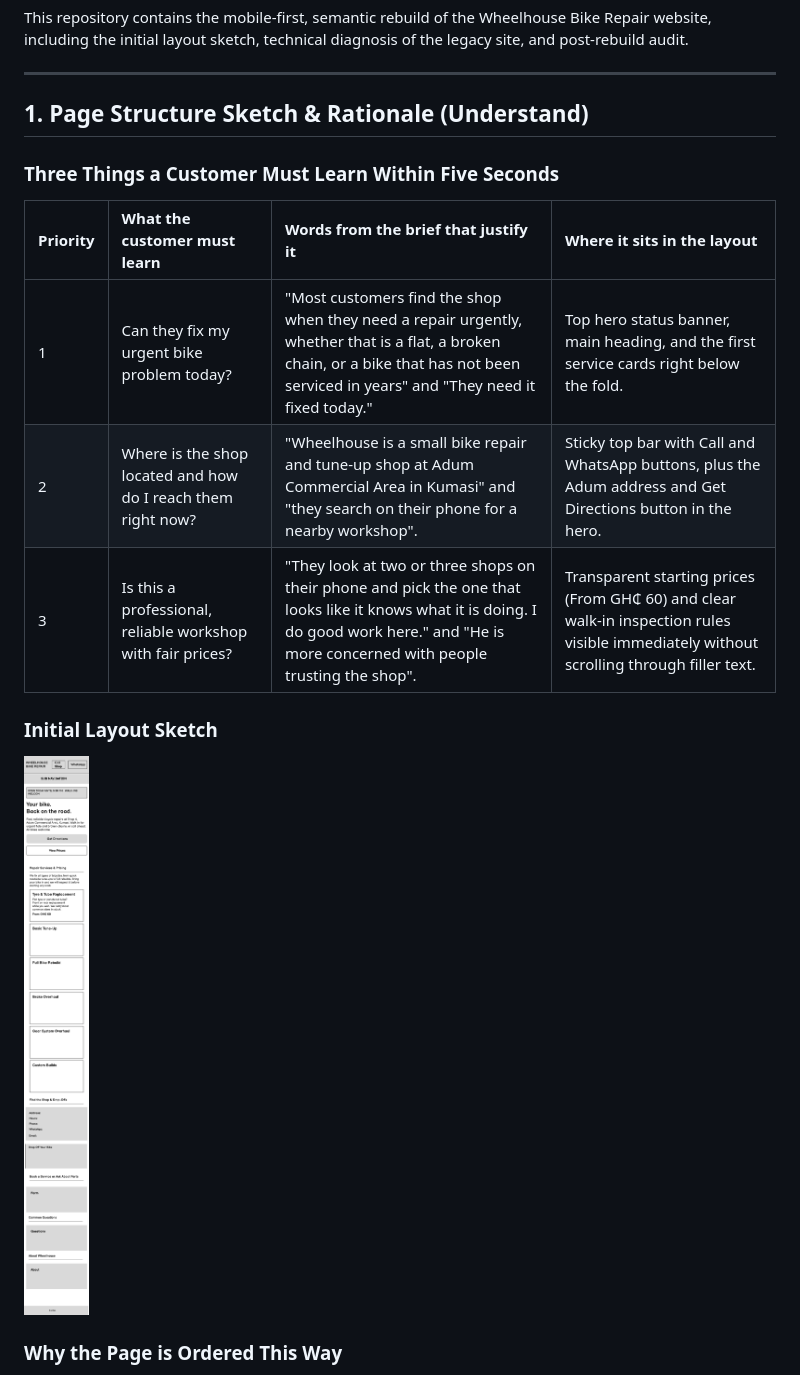
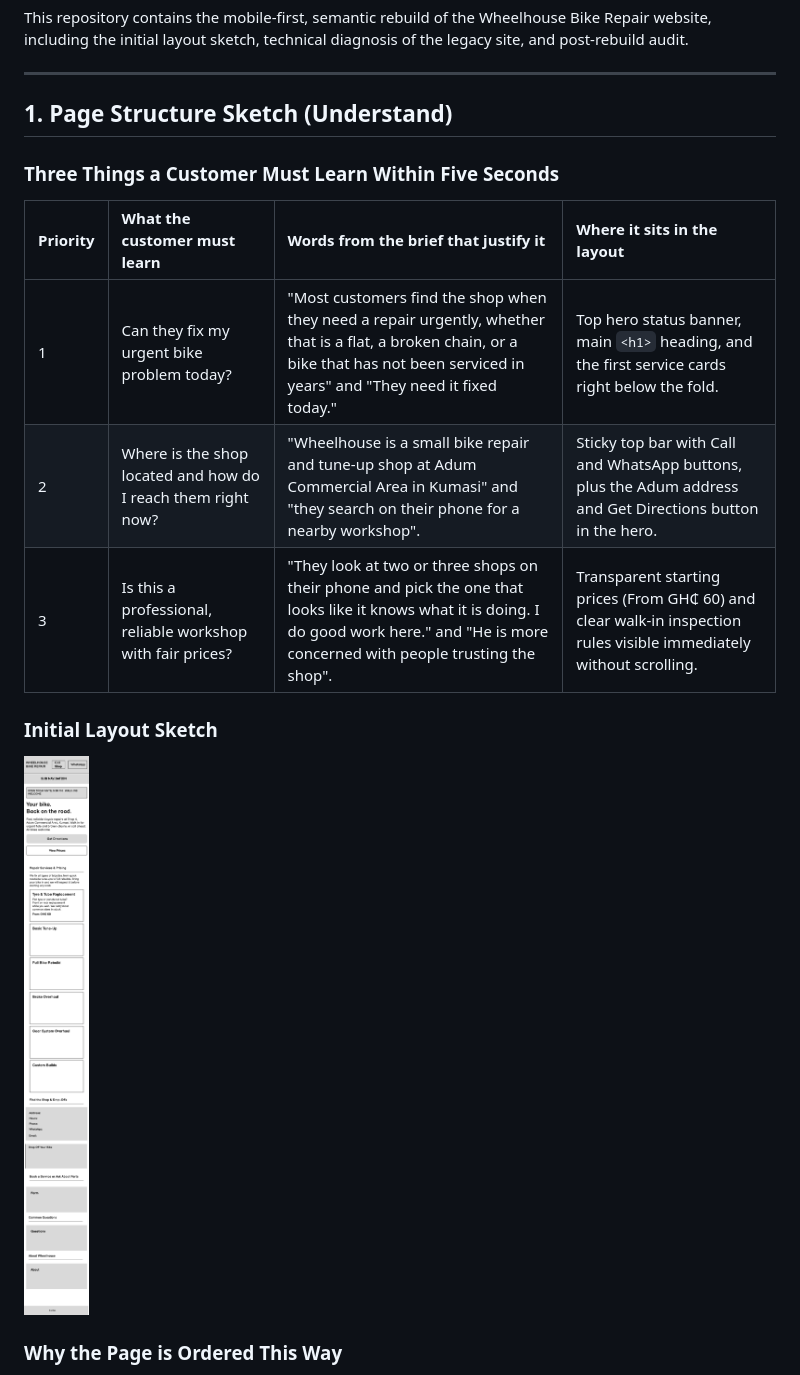
Before and after one commit to emma-ephrim/wheelhouse-bike-repair, a Markdown page: README.md, the part around one of its changes. GitHub-like rendering; pictures changed too: images/sketch.png.

Commit message:
docs: add layout sketch, technical diagnosis, and rebuild audit

```diff
--- a/README.md
+++ b/README.md
@@ -4,15 +4,15 @@ This repository contains the mobile-first, semantic rebuild of the Wheelhouse Bi
 
 ---
 
-## 1. Page Structure Sketch & Rationale (Understand)
+## 1. Page Structure Sketch (Understand)
 
 ### Three Things a Customer Must Learn Within Five Seconds
 
-| Priority | What the customer must learn                                 | Words from the brief that justify it                                                                                                                                                        | Where it sits in the layout                                                                                                             |
-| :------- | :----------------------------------------------------------- | :------------------------------------------------------------------------------------------------------------------------------------------------------------------------------------------ | :-------------------------------------------------------------------------------------------------------------------------------------- |
-| 1        | Can they fix my urgent bike problem today?                   | "Most customers find the shop when they need a repair urgently, whether that is a flat, a broken chain, or a bike that has not been serviced in years" and "They need it fixed today."      | Top hero status banner, main heading, and the first service cards right below the fold.                                                 |
-| 2        | Where is the shop located and how do I reach them right now? | "Wheelhouse is a small bike repair and tune-up shop at Adum Commercial Area in Kumasi" and "they search on their phone for a nearby workshop".                                              | Sticky top bar with Call and WhatsApp buttons, plus the Adum address and Get Directions button in the hero.                             |
-| 3        | Is this a professional, reliable workshop with fair prices?  | "They look at two or three shops on their phone and pick the one that looks like it knows what it is doing. I do good work here." and "He is more concerned with people trusting the shop". | Transparent starting prices (From GH₵ 60) and clear walk-in inspection rules visible immediately without scrolling through filler text. |
+| Priority | What the customer must learn                                 | Words from the brief that justify it                                                                                                                                                        | Where it sits in the layout                                                                                         |
+| :------- | :----------------------------------------------------------- | :------------------------------------------------------------------------------------------------------------------------------------------------------------------------------------------ | :------------------------------------------------------------------------------------------------------------------ |
+| 1        | Can they fix my urgent bike problem today?                   | "Most customers find the shop when they need a repair urgently, whether that is a flat, a broken chain, or a bike that has not been serviced in years" and "They need it fixed today."      | Top hero status banner, main `<h1>` heading, and the first service cards right below the fold.                      |
+| 2        | Where is the shop located and how do I reach them right now? | "Wheelhouse is a small bike repair and tune-up shop at Adum Commercial Area in Kumasi" and "they search on their phone for a nearby workshop".                                              | Sticky top bar with Call and WhatsApp buttons, plus the Adum address and Get Directions button in the hero.         |
+| 3        | Is this a professional, reliable workshop with fair prices?  | "They look at two or three shops on their phone and pick the one that looks like it knows what it is doing. I do good work here." and "He is more concerned with people trusting the shop". | Transparent starting prices (From GH₵ 60) and clear walk-in inspection rules visible immediately without scrolling. |
 
 ### Initial Layout Sketch
 
```
Also changed, not shown: other parts of README.md (+20 -29 lines), 1 other file.
